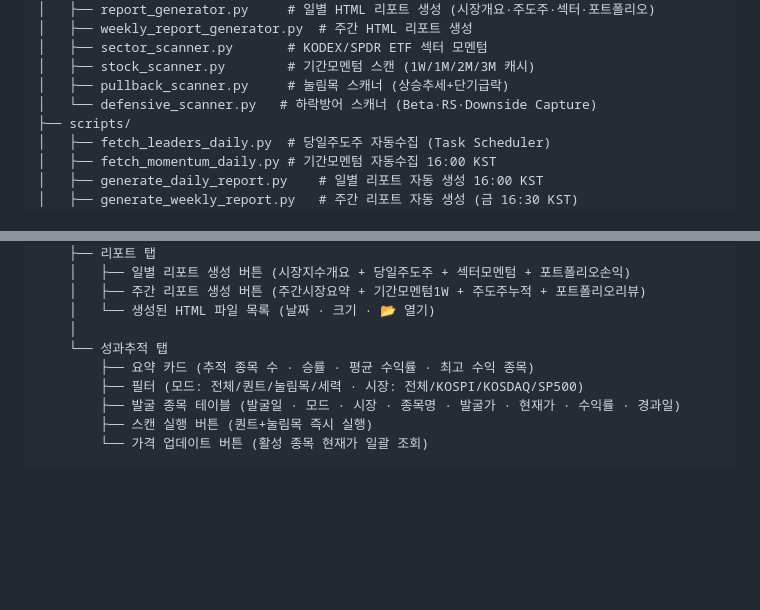
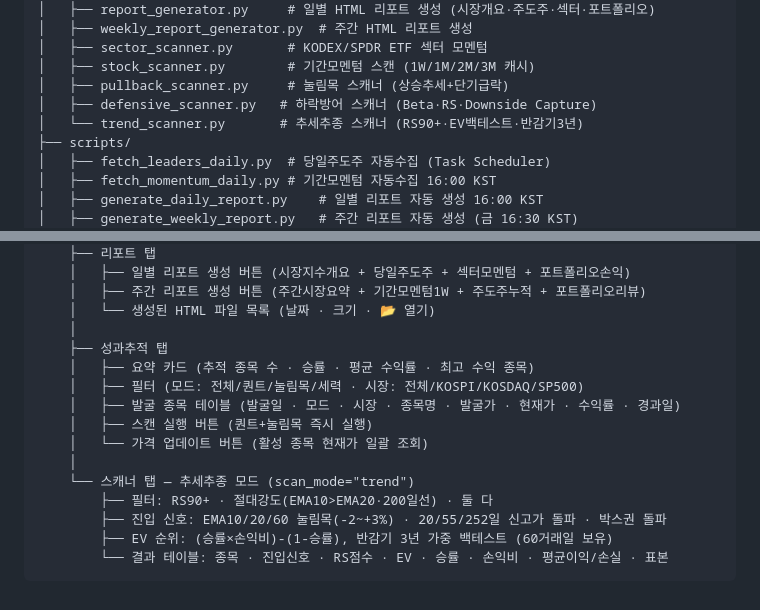
Before and after one commit to KyongpilTae-pixel/QuantMaster, a Markdown page: README.md, 2 parts joined by grey strips. Rendered like a GitHub page; blank space fills up the shorter version.

Commit message:
docs: 추세추종 스캐너 README 반영 + 2026-06-29 개발 이력 작성
Co-Authored-By: Claude Sonnet 4.6 <noreply@anthropic.com>

````diff
--- a/README.md
+++ b/README.md
@@ -90,7 +90,8 @@ QuantMaster/
 │   ├── sector_scanner.py       # KODEX/SPDR ETF 섹터 모멘텀
 │   ├── stock_scanner.py        # 기간모멘텀 스캔 (1W/1M/2M/3M 캐시)
 │   ├── pullback_scanner.py     # 눌림목 스캐너 (상승추세+단기급락)
-│   └── defensive_scanner.py   # 하락방어 스캐너 (Beta·RS·Downside Capture)
+│   ├── defensive_scanner.py   # 하락방어 스캐너 (Beta·RS·Downside Capture)
+│   └── trend_scanner.py       # 추세추종 스캐너 (RS90+·EV백테스트·반감기3년)
 ├── scripts/
 │   ├── fetch_leaders_daily.py  # 당일주도주 자동수집 (Task Scheduler)
 │   ├── fetch_momentum_daily.py # 기간모멘텀 자동수집 16:00 KST
@@ -333,10 +334,16 @@ QuantMaster Pro
     │   ├── 주간 리포트 생성 버튼 (주간시장요약 + 기간모멘텀1W + 주도주누적 + 포트폴리오리뷰)
     │   └── 생성된 HTML 파일 목록 (날짜 · 크기 · 📂 열기)
     │
-    └── 성과추적 탭
-        ├── 요약 카드 (추적 종목 수 · 승률 · 평균 수익률 · 최고 수익 종목)
-        ├── 필터 (모드: 전체/퀀트/눌림목/세력 · 시장: 전체/KOSPI/KOSDAQ/SP500)
-        ├── 발굴 종목 테이블 (발굴일 · 모드 · 시장 · 종목명 · 발굴가 · 현재가 · 수익률 · 경과일)
-        ├── 스캔 실행 버튼 (퀀트+눌림목 즉시 실행)
-        └── 가격 업데이트 버튼 (활성 종목 현재가 일괄 조회)
+    ├── 성과추적 탭
+    │   ├── 요약 카드 (추적 종목 수 · 승률 · 평균 수익률 · 최고 수익 종목)
+    │   ├── 필터 (모드: 전체/퀀트/눌림목/세력 · 시장: 전체/KOSPI/KOSDAQ/SP500)
+    │   ├── 발굴 종목 테이블 (발굴일 · 모드 · 시장 · 종목명 · 발굴가 · 현재가 · 수익률 · 경과일)
+    │   ├── 스캔 실행 버튼 (퀀트+눌림목 즉시 실행)
+    │   └── 가격 업데이트 버튼 (활성 종목 현재가 일괄 조회)
+    │
+    └── 스캐너 탭 — 추세추종 모드 (scan_mode="trend")
+        ├── 필터: RS90+ · 절대강도(EMA10>EMA20·200일선) · 둘 다
+        ├── 진입 신호: EMA10/20/60 눌림목(-2~+3%) · 20/55/252일 신고가 돌파 · 박스권 돌파
+        ├── EV 순위: (승률×손익비)-(1-승률), 반감기 3년 가중 백테스트 (60거래일 보유)
+        └── 결과 테이블: 종목 · 진입신호 · RS점수 · EV · 승률 · 손익비 · 평균이익/손실 · 표본
 ```
````
Also changed, not shown: reports/2026-06-29.md (added, +57 -0 lines).
